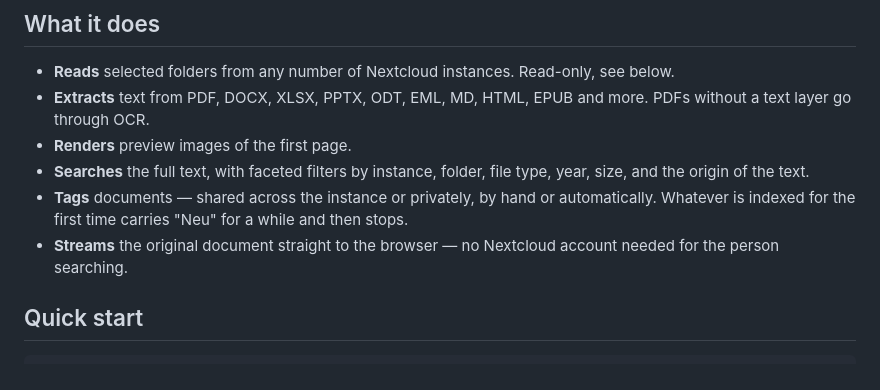
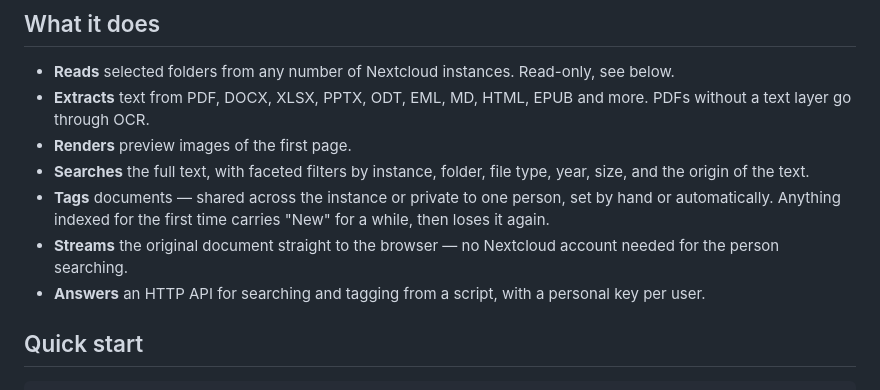
Before and after one commit to McGo/NextSearch, a Markdown page: README.md, the part around one of its changes. GitHub-like rendering.

```diff
--- a/README.md
+++ b/README.md
@@ -20,10 +20,13 @@ instances as you like — and makes their contents searchable.
 - **Renders** preview images of the first page.
 - **Searches** the full text, with faceted filters by instance, folder, file type, year,
   size, and the origin of the text.
-- **Tags** documents — shared across the instance or privately, by hand or automatically.
-  Whatever is indexed for the first time carries "Neu" for a while and then stops.
+- **Tags** documents — shared across the instance or private to one person, set by hand or
+  automatically. Anything indexed for the first time carries "New" for a while, then loses
+  it again.
 - **Streams** the original document straight to the browser — no Nextcloud account needed
   for the person searching.
+- **Answers** an HTTP API for searching and tagging from a script, with a personal key per
+  user.
 
 ## Quick start
 
```
Also changed, not shown: other parts of README.md (+53 -3 lines).
